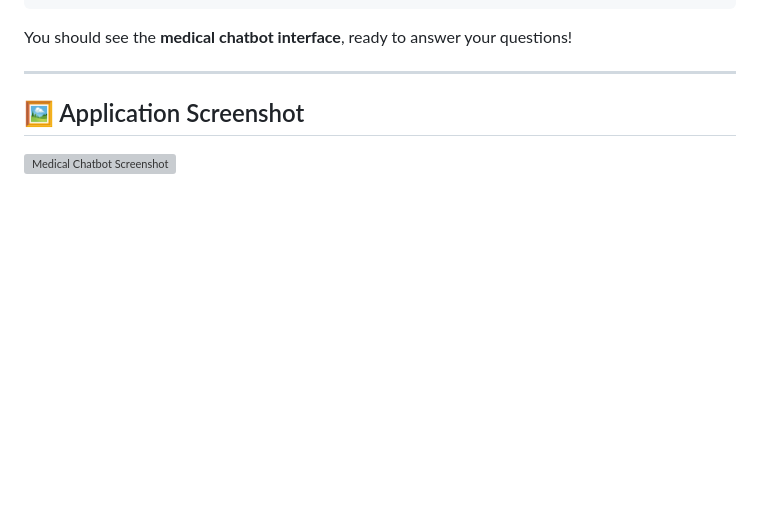
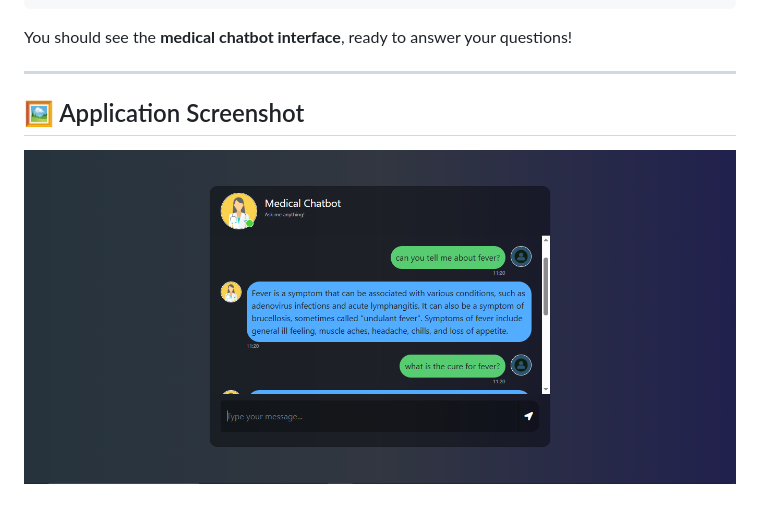
Before and after one commit to viplavs2004/Med-bot, a Markdown page: README.md, the part around the change. Drawn GitHub-style; blank space fills up the shorter version; grey boxes are pictures that could not be loaded.

Commit message:
ss added

```diff
--- a/README.md
+++ b/README.md
@@ -126,4 +126,4 @@ You should see the **medical chatbot interface**, ready to answer your questions
 
 ## 🖼️ Application Screenshot
 
-![Medical Chatbot Screenshot]([<replace-with-your-screenshot-link>](https://github.com/viplavs2004/Med-bot/blob/main/med-bot-frontend.PNG))
+![Medical Chatbot Screenshot](https://github.com/viplavs2004/Med-bot/blob/main/med-bot-frontend.PNG)
```
